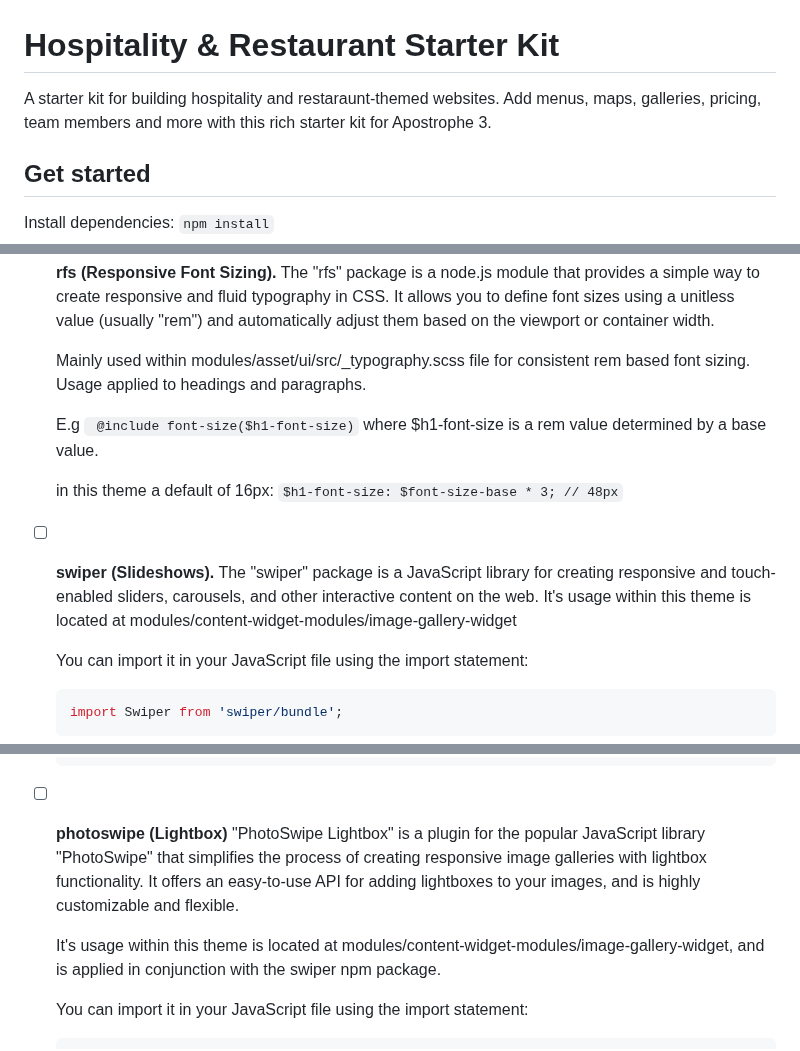
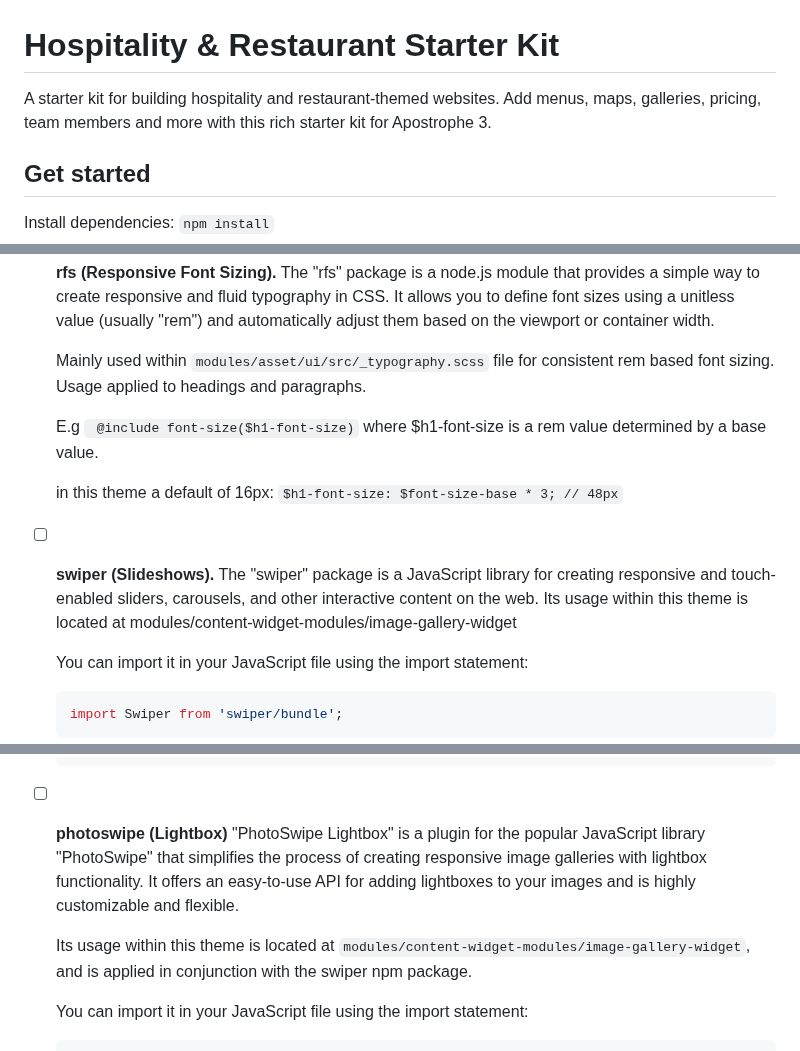
Before and after one commit to apostrophecms/starter-kit-hospitality, a Markdown page: README.md, 3 parts joined by grey strips. Rendered like a GitHub page.

````diff
--- a/README.md
+++ b/README.md
@@ -1,5 +1,5 @@
 # Hospitality & Restaurant Starter Kit
-A starter kit for building hospitality and restaraunt-themed websites. Add menus, maps, galleries, pricing, team members and more with this rich starter kit for Apostrophe 3.
+A starter kit for building hospitality and restaurant-themed websites. Add menus, maps, galleries, pricing, team members and more with this rich starter kit for Apostrophe 3.
 
 ## Get started
 
@@ -95,14 +95,14 @@ The below Apostrophecms extensions have been included within this themes main ap
     ```
 - [ ] **rfs (Responsive Font Sizing).** The "rfs" package is a node.js module that provides a simple way to create responsive and fluid typography in CSS. It allows you to define font sizes using a unitless value (usually "rem") and automatically adjust them based on the viewport or container width.
 
-    Mainly used within modules/asset/ui/src/_typography.scss file for consistent rem based font sizing. Usage applied to headings and paragraphs.
+    Mainly used within `modules/asset/ui/src/_typography.scss` file for consistent rem based font sizing. Usage applied to headings and paragraphs.
 
     E.g ``` @include font-size($h1-font-size)```
     where $h1-font-size is a rem value determined by a base value.
 
     in this theme a default of 16px: ```$h1-font-size: $font-size-base * 3; // 48px```
 
-- [ ] **swiper (Slideshows).** The "swiper" package is a JavaScript library for creating responsive and touch-enabled sliders, carousels, and other interactive content on the web. It's usage within this theme is located at modules/content-widget-modules/image-gallery-widget
+- [ ] **swiper (Slideshows).** The "swiper" package is a JavaScript library for creating responsive and touch-enabled sliders, carousels, and other interactive content on the web. Its usage within this theme is located at modules/content-widget-modules/image-gallery-widget
 
     You can import it in your JavaScript file using the import statement:
     ```js
@@ -124,9 +124,9 @@ The below Apostrophecms extensions have been included within this themes main ap
       // And more...
     });
     ```
-- [ ] **photoswipe (Lightbox)** "PhotoSwipe Lightbox" is a plugin for the popular JavaScript library "PhotoSwipe" that simplifies the process of creating responsive image galleries with lightbox functionality. It offers an easy-to-use API for adding lightboxes to your images, and is highly customizable and flexible.
+- [ ] **photoswipe (Lightbox)** "PhotoSwipe Lightbox" is a plugin for the popular JavaScript library "PhotoSwipe" that simplifies the process of creating responsive image galleries with lightbox functionality. It offers an easy-to-use API for adding lightboxes to your images and is highly customizable and flexible.
 
-    It's usage within this theme is located at modules/content-widget-modules/image-gallery-widget, and is applied in conjunction with the swiper npm package.
+    Its usage within this theme is located at `modules/content-widget-modules/image-gallery-widget`, and is applied in conjunction with the swiper npm package.
 
     You can import it in your JavaScript file using the import statement:
 
````
Also changed, not shown: other parts of README.md (+25 -13 lines).
